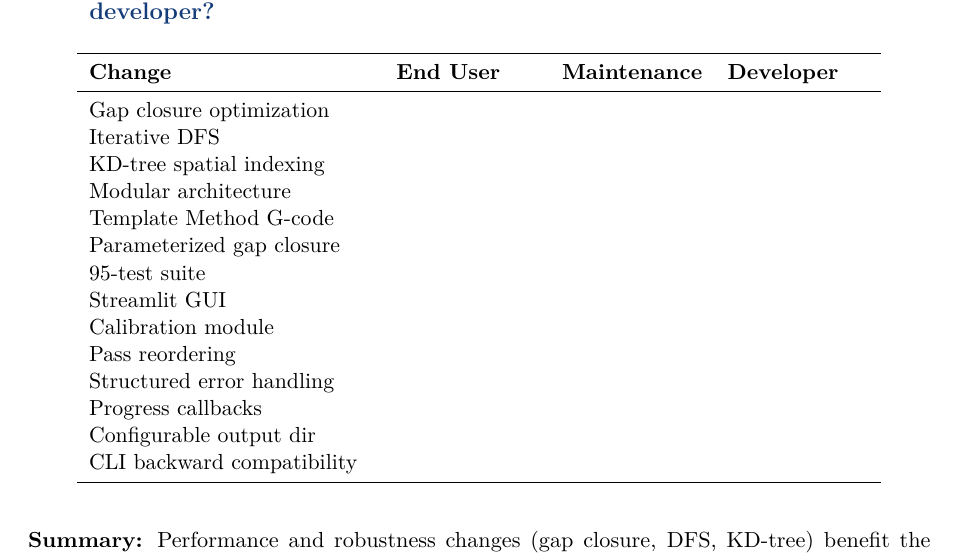
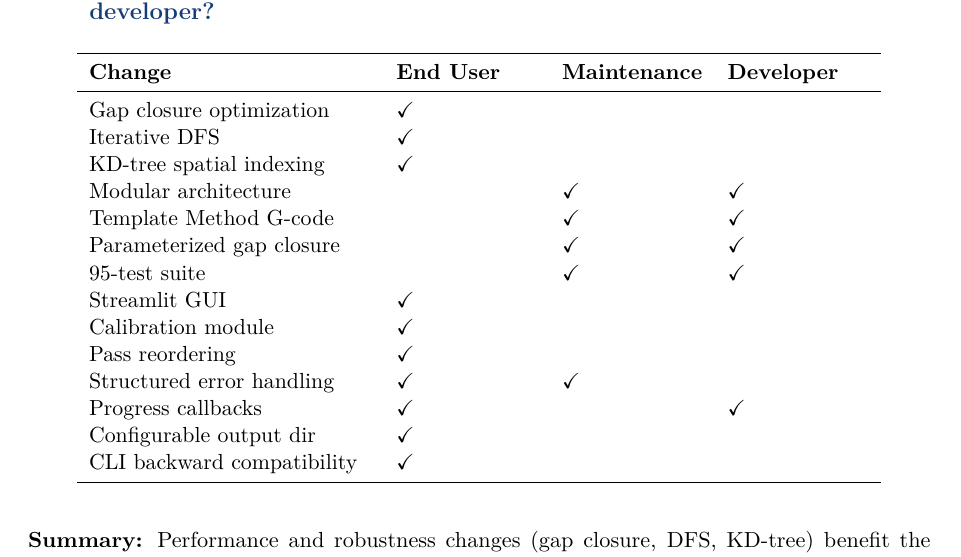
Before and after one commit to sohams-MASS/X-CAVATE, a LaTeX document (docs/refactor_reports/refactoring_report.tex): part of page 6 of 20, cut so that both start at the same text. The pictures show the PDF file docs/refactor_reports/refactoring_report.pdf that the author committed with the source.

Commit message:
Fix checkmark rendering: add amssymb package
Co-Authored-By: Claude Opus 4.6 (1M context) <noreply@anthropic.com>

```diff
--- a/docs/refactor_reports/refactoring_report.tex
+++ b/docs/refactor_reports/refactoring_report.tex
@@ -13,6 +13,7 @@
 \usepackage{fancyhdr}
 \usepackage{titlesec}
 \usepackage{amsmath}
+\usepackage{amssymb}
 \usepackage{float}
 \usepackage{caption}
 \usepackage[T1]{fontenc}
```
Also changed, not shown: docs/refactor_reports/refactoring_report.pdf.
